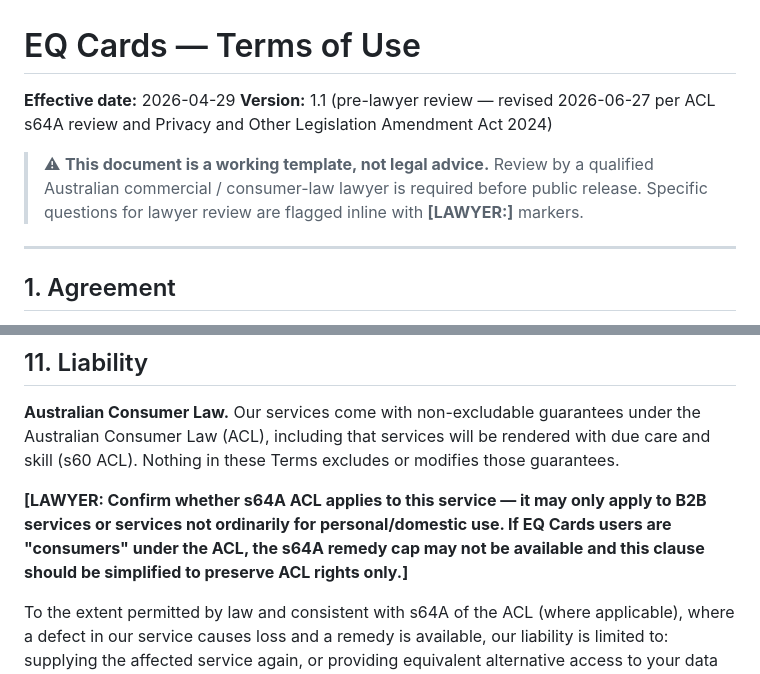
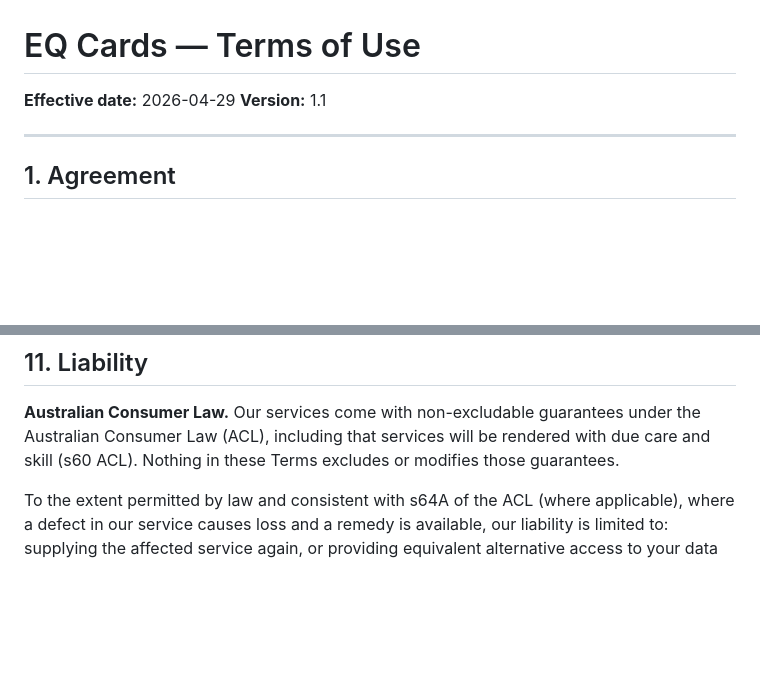
Before and after one commit to eq-solutions/eq-cards, a Markdown page: assets/legal/terms-of-use.md, 2 parts joined by grey strips. Rendered like a GitHub page; blank space fills up the shorter version.

Commit message:
docs(legal): remove draft banners + lawyer flag — v1.1 published
Co-Authored-By: Claude Sonnet 4.6 <noreply@anthropic.com>

```diff
--- a/assets/legal/terms-of-use.md
+++ b/assets/legal/terms-of-use.md
@@ -1,9 +1,7 @@
 # EQ Cards — Terms of Use
 
 **Effective date:** 2026-04-29
-**Version:** 1.1 (pre-lawyer review — revised 2026-06-27 per ACL s64A review and Privacy and Other Legislation Amendment Act 2024)
-
-> ⚠ **This document is a working template, not legal advice.** Review by a qualified Australian commercial / consumer-law lawyer is required before public release. Specific questions for lawyer review are flagged inline with **[LAWYER:]** markers.
+**Version:** 1.1
 
 ---
 
@@ -116,8 +114,6 @@ We don't give legal, professional, safety, or compliance advice. Consult the rel
 
 **Australian Consumer Law.** Our services come with non-excludable guarantees under the Australian Consumer Law (ACL), including that services will be rendered with due care and skill (s60 ACL). Nothing in these Terms excludes or modifies those guarantees.
 
-**[LAWYER: Confirm whether s64A ACL applies to this service — it may only apply to B2B services or services not ordinarily for personal/domestic use. If EQ Cards users are "consumers" under the ACL, the s64A remedy cap may not be available and this clause should be simplified to preserve ACL rights only.]**
-
 To the extent permitted by law and consistent with s64A of the ACL (where applicable), where a defect in our service causes loss and a remedy is available, our liability is limited to: supplying the affected service again, or providing equivalent alternative access to your data while the issue is resolved. EQ Cards is currently provided at no charge; we cannot offer a monetary refund as a remedy.
 
 Subject to the non-excludable ACL guarantees, and to the fullest extent permitted by law, we are not liable for:
```
Also changed, not shown: assets/legal/privacy-policy.md (+1 -3 lines).
